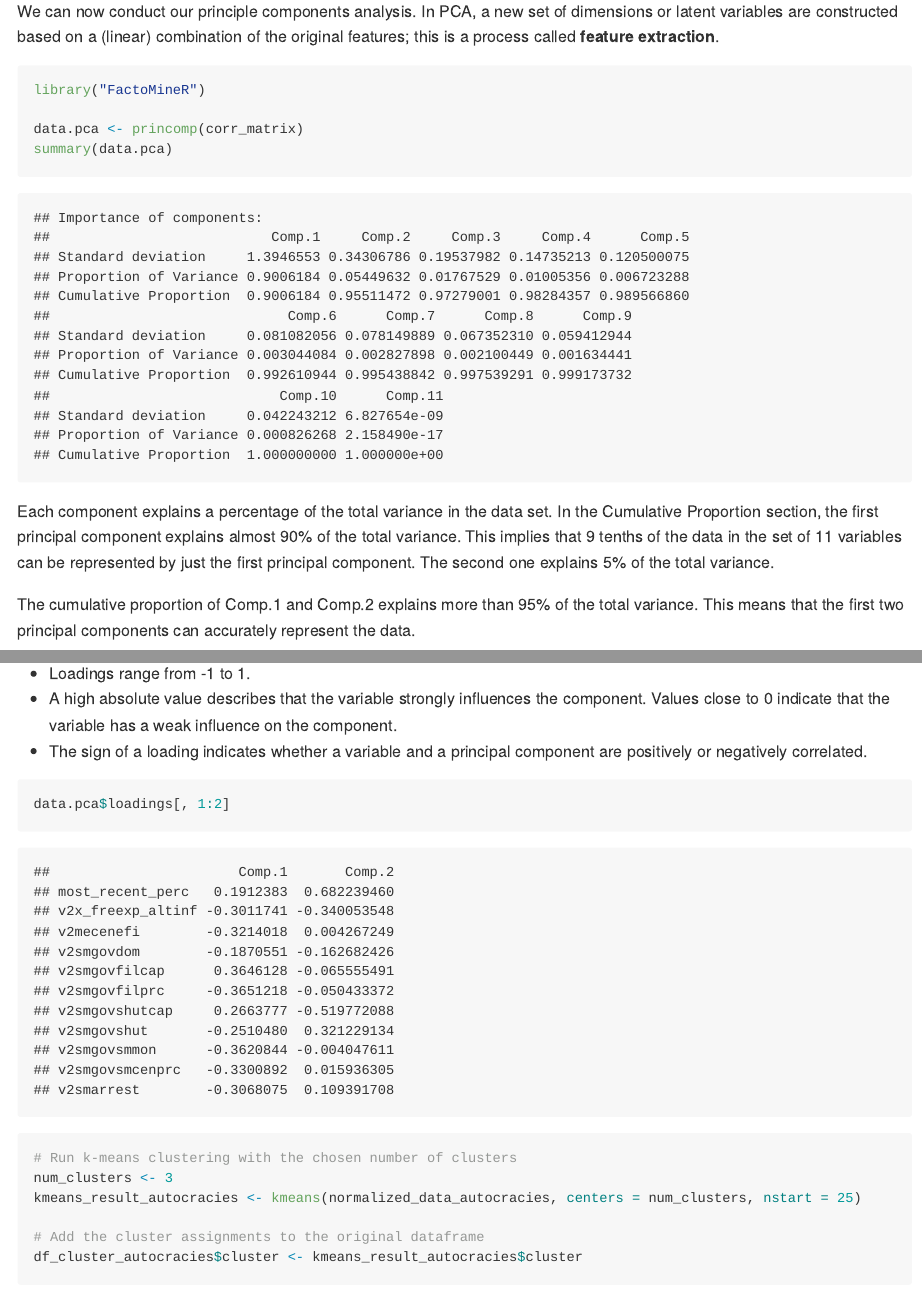
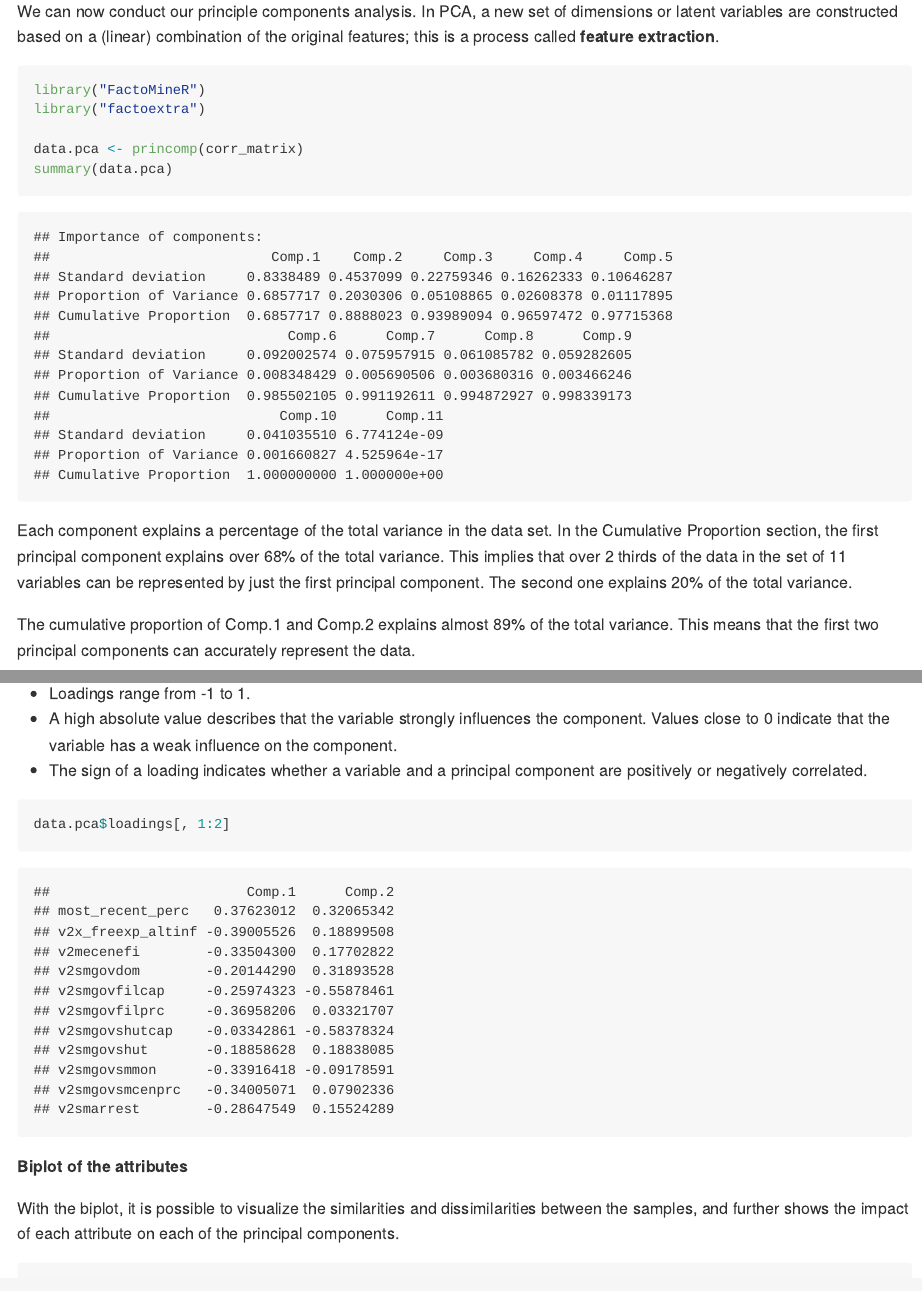
Before and after one commit to MatteoLarrode/Internet_FreedomOfSpeech, an R Markdown document (README.Rmd): the page in a window 1100 px wide, from 9410 px down, and a second part further down, joined at a grey line. Rendered offline with R 4.5, knitr and Pandoc, with nearby package versions; code that draws random numbers runs with fixed seeds of ours; some code elsewhere in the file could not run offline; long lines of code are wrapped.

Commit message:
recoded capacity variables

````diff
--- a/README.Rmd
+++ b/README.Rmd
@@ -65,10 +65,14 @@ df_reduced <- df %>%
          v2smorgtypes_6, #Vigilante Justice
          v2smorgtypes_7, #Terrorism
          v2smorgtypes_8)%>%#Ethnic cleansing/genocide
-  mutate(#recode sm. org. type --> merge categories
-         smorg_particip = round((v2smorgtypes_0 + v2smorgtypes_1 + v2smorgtypes_3)/3, 3), #citizen participation & strikes
-         smorg_violence =  round((v2smorgtypes_6 + v2smorgtypes_7 + v2smorgtypes_8)/3, 3), #violence
-         v2x_regime = as.factor(v2x_regime),
+  #recode sm. org. type --> merge categories
+  mutate(smorg_particip = round((v2smorgtypes_0 + v2smorgtypes_1 + v2smorgtypes_3)/3, 3), #citizen participation & strikes
+         smorg_violence =  round((v2smorgtypes_6 + v2smorgtypes_7 + v2smorgtypes_8)/3, 3)) %>%
+  #variables for capacity coded in the opposite way as variables for gvt action: reverse code them
+  mutate(v2smgovfilcap = -1*v2smgovfilcap,
+         v2smgovshutcap = -1*v2smgovshutcap)%>%
+  #new variable for regimes
+  mutate(v2x_regime = as.factor(v2x_regime),
          regime_type = as.factor(ifelse(grepl("autocracy", v2x_regime), "Autocracies", "Democracies")))%>%
   rename(smorg_st_protests = v2smorgtypes_2)%>%
   select(-v2smorgtypes_0, -v2smorgtypes_1, -v2smorgtypes_3, -v2smorgtypes_6, -v2smorgtypes_7, -v2smorgtypes_8)
@@ -383,14 +388,15 @@ We can now conduct our principle components analysis. In PCA, a new set of dimen
 
 ```{r}
 library("FactoMineR")
+library("factoextra")
 
 data.pca <- princomp(corr_matrix)
 summary(data.pca)
 
 ```
-Each component explains a percentage of the total variance in the data set. In the Cumulative Proportion section, the first principal component explains almost 90% of the total variance. This implies that 9 tenths of the data in the set of 11 variables can be represented by just the first principal component. The second one explains 5% of the total variance.
+Each component explains a percentage of the total variance in the data set. In the Cumulative Proportion section, the first principal component explains over 68% of the total variance. This implies that over 2 thirds of the data in the set of 11 variables can be represented by just the first principal component. The second one explains 20% of the total variance.
 
-The cumulative proportion of Comp.1 and Comp.2 explains more than 95% of the total variance. This means that the first two principal components can accurately represent the data.
+The cumulative proportion of Comp.1 and Comp.2 explains almost 89% of the total variance. This means that the first two principal components can accurately represent the data.
 
 We can now analyze the loadings, which describe the importance of the independent variables. The loadings provide information about which variables give the largest contribution to the components.
 
@@ -403,3 +409,6 @@ We can now analyze the loadings, which describe the importance of the independen
 data.pca$loadings[, 1:2]
 ```
 
+**Biplot of the attributes**
+
+With the biplot, it is possible to visualize the similarities and dissimilarities between the samples, and further shows the impact of each attribute on each of the principal components.
--- a/myTable.csv
+++ b/myTable.csv
@@ -6,7 +6,9 @@
 "Freedom of discussion for women (mean (SD))","-17.54 (113.20)","183.04 (70.24)"
 "Internet censorship effort (mean (SD))","-46.65 (115.66)","134.93 (71.86)"
 "Government dissemination of false information (mean (SD))","-125.32 (103.36)","74.83 (119.20)"
-"Government Internet shutdown capacity (mean (SD))","73.47 (105.44)","-52.45 (112.21)"
+"Government Internet filtering capacity (mean (SD))","-68.01 (119.24)","17.60 (102.97)"
+"Government Internet filtering in practice (mean (SD))","-74.01 (132.15)","139.21 (84.33)"
+"Government Internet shutdown capacity (mean (SD))","-73.47 (105.44)","52.45 (112.21)"
 "Government Internet shut down in practice (mean (SD))","-25.57 (126.10)","133.14 (74.23)"
 "Government social media monitoring (mean (SD))","-107.12 (98.76)","88.01 (103.17)"
 "Government social media censorship in practice (mean (SD))","-57.93 (115.27)","119.31 (78.47)"
````
Also changed, not shown: table1.html, README.Rmd (12 more changed lines).
